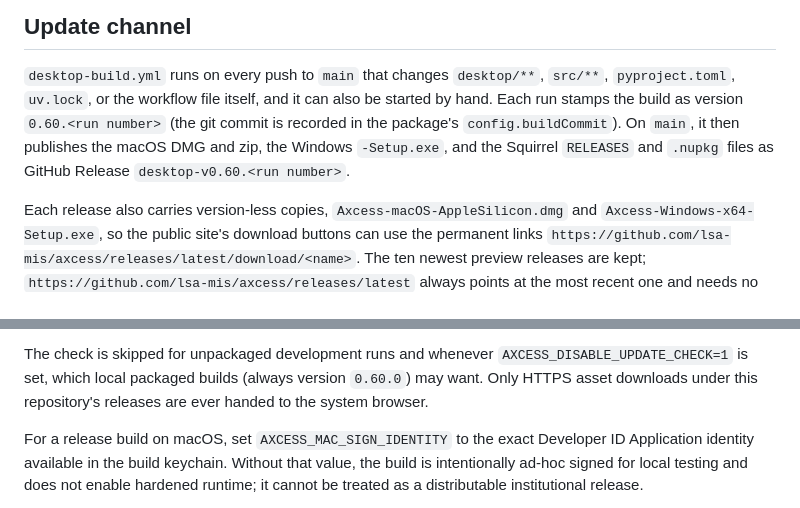
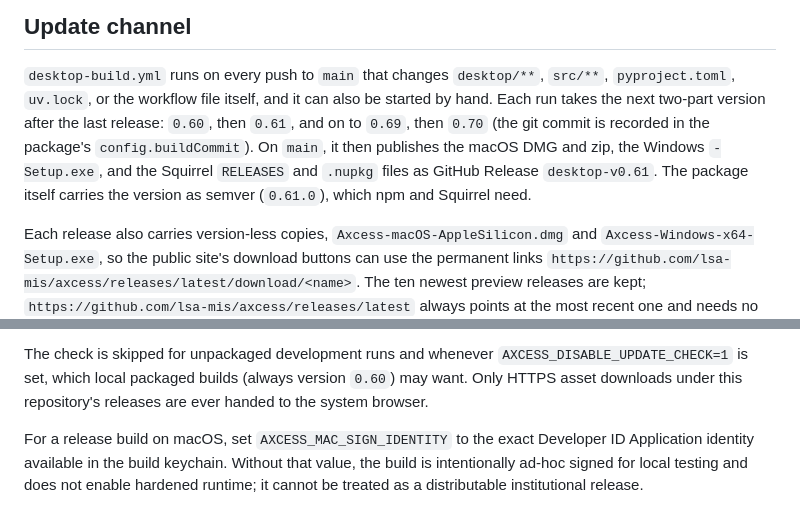
Before and after one commit to lsa-mis/axcess, a Markdown page: docs/desktop-app.md, 2 parts joined by grey strips. Rendered like a GitHub page.

```diff
--- a/docs/desktop-app.md
+++ b/docs/desktop-app.md
@@ -159,11 +159,12 @@ Do not distribute these preview builds as a production U-M application.
 
 `desktop-build.yml` runs on every push to `main` that changes `desktop/**`,
 `src/**`, `pyproject.toml`, `uv.lock`, or the workflow file itself, and it can
-also be started by hand. Each run stamps the build as version
-`0.60.<run number>` (the git commit is recorded in the package's
-`config.buildCommit`). On `main`, it then publishes the macOS DMG and zip, the
-Windows `-Setup.exe`, and the Squirrel `RELEASES` and `.nupkg` files as GitHub
-Release `desktop-v0.60.<run number>`.
+also be started by hand. Each run takes the next two-part version after the
+last release: `0.60`, then `0.61`, and on to `0.69`, then `0.70` (the git
+commit is recorded in the package's `config.buildCommit`). On `main`, it then
+publishes the macOS DMG and zip, the Windows `-Setup.exe`, and the Squirrel
+`RELEASES` and `.nupkg` files as GitHub Release `desktop-v0.61`. The package
+itself carries the version as semver (`0.61.0`), which npm and Squirrel need.
 
 Each release also carries version-less copies,
 `Axcess-macOS-AppleSilicon.dmg` and `Axcess-Windows-x64-Setup.exe`, so the
@@ -193,7 +194,7 @@ current. When a newer build exists:
 
 The check is skipped for unpackaged development runs and whenever
 `AXCESS_DISABLE_UPDATE_CHECK=1` is set, which local packaged builds (always
-version `0.60.0`) may want. Only HTTPS asset downloads under this repository's
+version `0.60`) may want. Only HTTPS asset downloads under this repository's
 releases are ever handed to the system browser.
 
 For a release build on macOS, set `AXCESS_MAC_SIGN_IDENTITY` to the exact
```
Also changed, not shown: docs/internal/releases.md (+38 -27 lines), docs/images/diagrams/release-flow.png, 15 other files.
